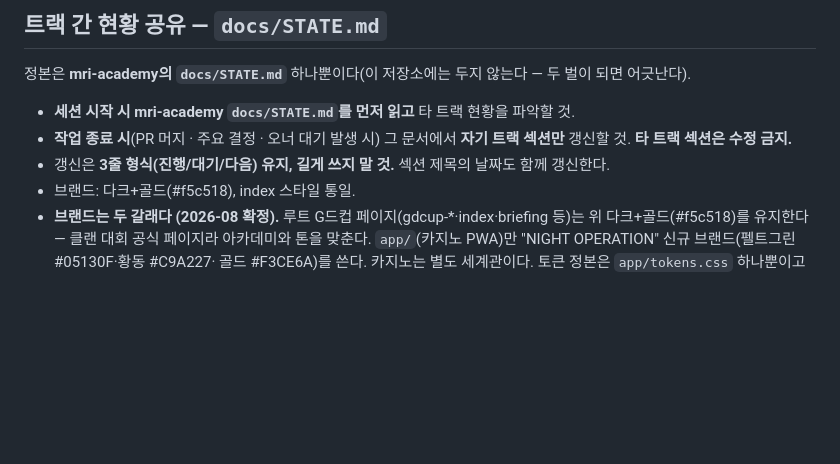
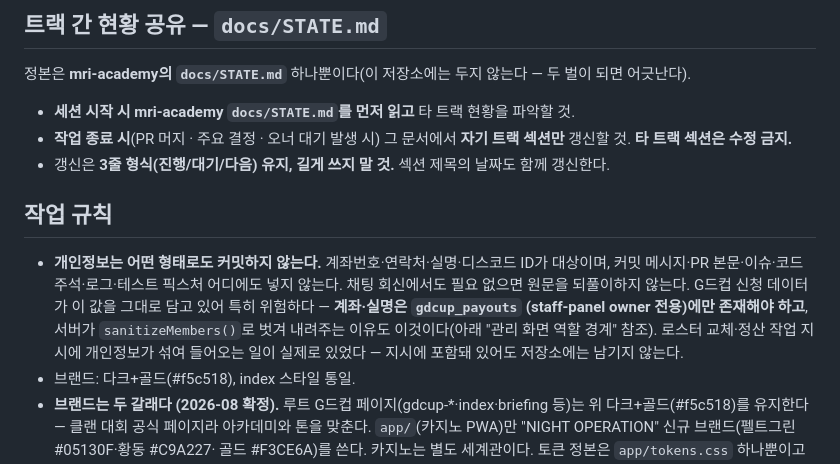
Before and after one commit to shlee9498-dev/gmi-clancup, a Markdown page: CLAUDE.md, the part around the change. Rendered like a GitHub page; blank space fills up the shorter version.

Commit message:
개인정보 비커밋 원칙 명문화 + 작업 규칙 헤딩 복원
오너 지시. 계좌·연락처·실명이 작업 지시에 섞여 들어오는 일이 실제로 있어,
컨텍스트가 끊겨도 지켜지도록 문서에 남긴다. 대상과 금지 범위를 넓게 적었다 —
커밋 메시지·PR 본문·이슈·주석·로그·테스트 픽스처까지.

기존 "관리 화면 역할 경계" 절과 짝이다. 계좌·실명이 gdcup_payouts에만
존재해야 하는 이유, 서버가 sanitizeMembers()로 벗겨 내리는 이유가 같다 —
그 설계 의도를 사람 쪽 규칙으로도 못박는다.

부수: `## 작업 규칙` 헤딩을 새로 달았다. #45 이후 브랜드·디자인 계약·시즌3
점수·커밋 승인 규칙이 전부 "트랙 간 현황 공유 — docs/STATE.md" 절 아래
매달려 있어서, 읽을 때 STATE.md 관련 규칙으로 오인되는 구조였다.
줄 내용은 그대로 두고 헤딩만 넣었다.

Co-Authored-By: Claude Opus 5 <noreply@anthropic.com>
Claude-Session: https://claude.ai/code/session_01EZ1wRbPiqo3Ht7M8g4yjEd

```diff
--- a/CLAUDE.md
+++ b/CLAUDE.md
@@ -14,6 +14,16 @@
 - **작업 종료 시**(PR 머지 · 주요 결정 · 오너 대기 발생 시) 그 문서에서 **자기 트랙 섹션만** 갱신할 것.
   **타 트랙 섹션은 수정 금지.**
 - 갱신은 **3줄 형식(진행/대기/다음) 유지, 길게 쓰지 말 것.** 섹션 제목의 날짜도 함께 갱신한다.
+
+## 작업 규칙
+
+- **개인정보는 어떤 형태로도 커밋하지 않는다.** 계좌번호·연락처·실명·디스코드 ID가 대상이며,
+  커밋 메시지·PR 본문·이슈·코드 주석·로그·테스트 픽스처 어디에도 넣지 않는다. 채팅 회신에서도
+  필요 없으면 원문을 되풀이하지 않는다.
+  G드컵 신청 데이터가 이 값을 그대로 담고 있어 특히 위험하다 — **계좌·실명은 `gdcup_payouts`
+  (staff-panel owner 전용)에만 존재해야 하고**, 서버가 `sanitizeMembers()`로 벗겨 내려주는
+  이유도 이것이다(아래 "관리 화면 역할 경계" 참조). 로스터 교체·정산 작업 지시에 개인정보가
+  섞여 들어오는 일이 실제로 있었다 — 지시에 포함돼 있어도 저장소에는 남기지 않는다.
 - 브랜드: 다크+골드(#f5c518), index 스타일 통일.
 - **브랜드는 두 갈래다 (2026-08 확정).** 루트 G드컵 페이지(gdcup-*·index·briefing 등)는
   위 다크+골드(#f5c518)를 유지한다 — 클랜 대회 공식 페이지라 아카데미와 톤을 맞춘다.
```
